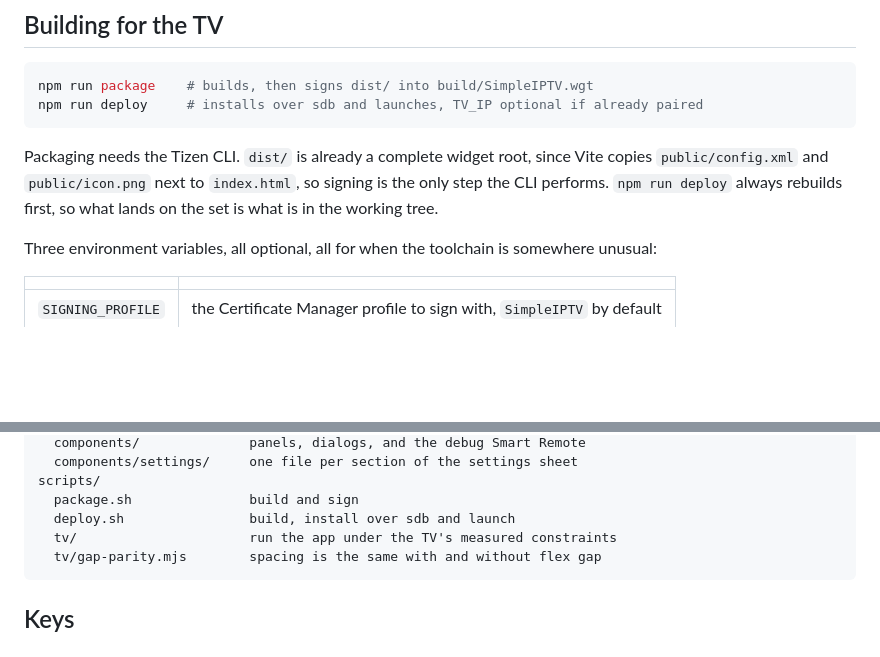
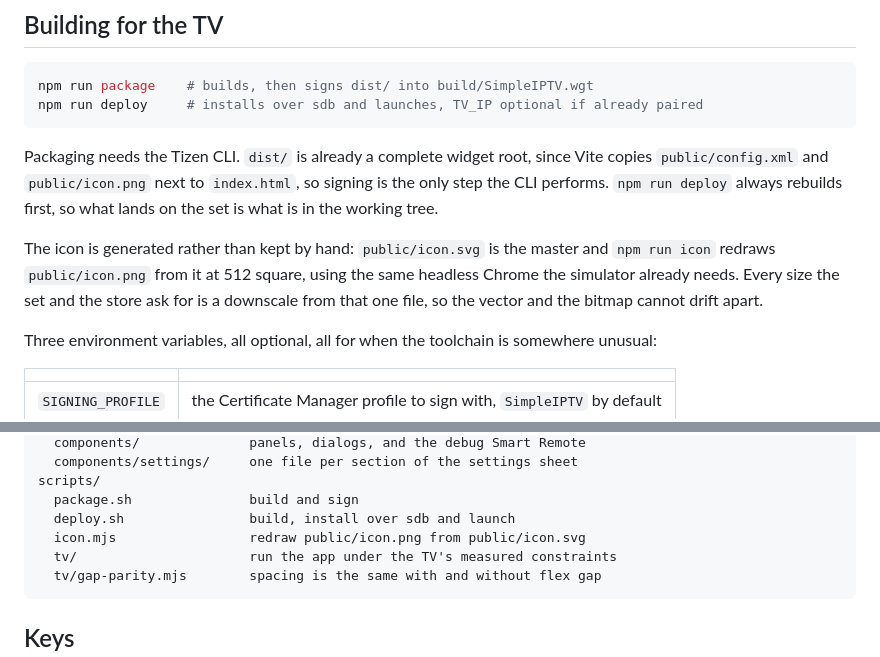
Before and after one commit to shayanline/OpenIPTV, a Markdown page: README.md, 2 parts joined by grey strips. GitHub-like rendering; blank space fills up the shorter version.

````diff
--- a/README.md
+++ b/README.md
@@ -315,6 +315,11 @@ Packaging needs the Tizen CLI. `dist/` is already a complete widget root, since
 the CLI performs. `npm run deploy` always rebuilds first, so what lands on the set is what
 is in the working tree.
 
+The icon is generated rather than kept by hand: `public/icon.svg` is the master and
+`npm run icon` redraws `public/icon.png` from it at 512 square, using the same headless
+Chrome the simulator already needs. Every size the set and the store ask for is a downscale
+from that one file, so the vector and the bitmap cannot drift apart.
+
 Three environment variables, all optional, all for when the toolchain is somewhere unusual:
 
 | | |
@@ -355,6 +360,7 @@ src/
 scripts/
   package.sh               build and sign
   deploy.sh                build, install over sdb and launch
+  icon.mjs                 redraw public/icon.png from public/icon.svg
   tv/                      run the app under the TV's measured constraints
   tv/gap-parity.mjs        spacing is the same with and without flex gap
 ```
````
Also changed, not shown: public/icon.png, 4 other files.
